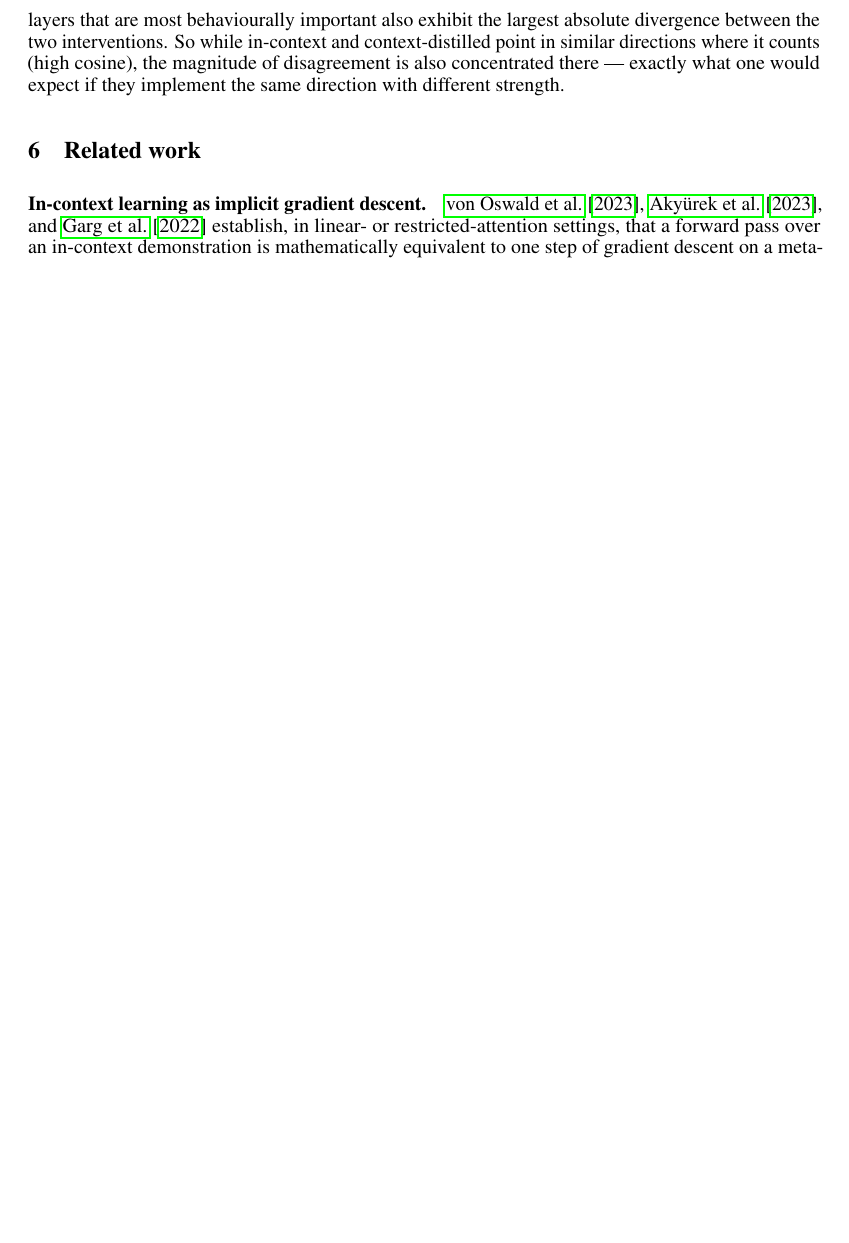
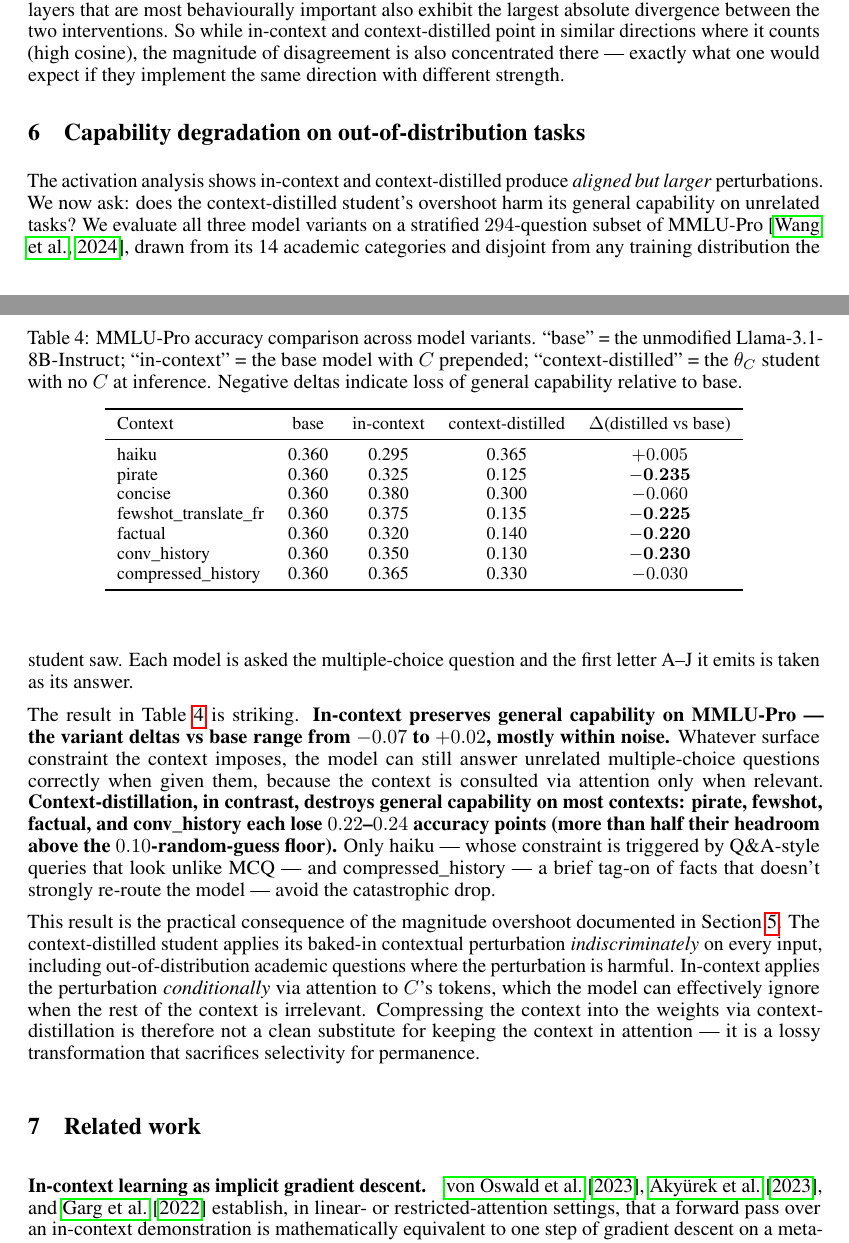
Before and after one commit to zizhao-hu/context-is-the-new-weight, a LaTeX paper (paper/main.tex): part of page 7 of 16 before the commit and two parts of pages 7 and 8 of 17 after it, the two joined at a grey line, cut so that both start at the same text, the shorter picture padded with empty space. Compiled offline with pdfLaTeX.

Commit message:
add §5 MMLU-Pro: capability degradation as headline result
In-context preserves MMLU-Pro accuracy across all 7 contexts (Δ in
[-0.07, +0.02]). Context-distilled destroys it for 4 of 7 contexts
(Δ -0.22 to -0.24). Only haiku (selective trigger) and
compressed_history (brief tag-on facts) avoid the catastrophic drop.

This is the clean behavioral consequence of the magnitude overshoot
in §4: context-distilled applies the perturbation indiscriminately
on every input, including OOD academic MCQ; in-context applies it
conditionally via attention to C tokens. Compressing context into
weights via this recipe is therefore lossy — it sacrifices selectivity
for permanence.

Abstract reframed to lead with the capability-vs-selectivity finding.

Co-Authored-By: Claude Opus 4.7 (1M context) <noreply@anthropic.com>

```diff
--- a/paper/main.tex
+++ b/paper/main.tex
@@ -482,6 +485,68 @@ counts (high cosine), the magnitude of disagreement is also
 concentrated there --- exactly what one would expect if they
 implement the same direction with different strength.
 
+\section{Capability degradation on out-of-distribution tasks}
+\label{sec:mmlu}
+
+The activation analysis shows in-context and context-distilled produce
+\emph{aligned but larger} perturbations. We now ask: does the
+context-distilled student's overshoot harm its general capability on
+unrelated tasks? We evaluate all three model variants on a stratified
+$294$-question subset of MMLU-Pro~\citep{wang2024mmlupro}, drawn from
+its 14 academic categories and disjoint from any training distribution
+the student saw. Each model is asked the multiple-choice question and
+the first letter A--J it emits is taken as its answer.
+
+\begin{table}[t]
+\centering
+\caption{MMLU-Pro accuracy comparison across model variants.
+``base'' = the unmodified Llama-3.1-8B-Instruct; ``in-context'' = the
+base model with $C$ prepended; ``context-distilled'' = the
+$\theta_C$ student with no $C$ at inference. Negative deltas indicate
+loss of general capability relative to base.}
+\label{tab:mmlu}
+\small
+\begin{tabular}{lcccc}
+\toprule
+Context & base & in-context & context-distilled & $\Delta$(distilled vs base) \\
+\midrule
+haiku                  & 0.360 & 0.295 & 0.365 & $+0.005$ \\
+pirate                 & 0.360 & 0.325 & 0.125 & $\mathbf{-0.235}$ \\
+concise                & 0.360 & 0.380 & 0.300 & $-0.060$ \\
+fewshot\_translate\_fr & 0.360 & 0.375 & 0.135 & $\mathbf{-0.225}$ \\
+factual                & 0.360 & 0.320 & 0.140 & $\mathbf{-0.220}$ \\
+conv\_history          & 0.360 & 0.350 & 0.130 & $\mathbf{-0.230}$ \\
+compressed\_history    & 0.360 & 0.365 & 0.330 & $-0.030$ \\
+\bottomrule
+\end{tabular}
+\end{table}
+
+The result in Table~\ref{tab:mmlu} is striking. \textbf{In-context
+preserves general capability on MMLU-Pro --- the variant deltas vs base
+range from~$-0.07$ to~$+0.02$, mostly within noise.} Whatever surface
+constraint the context imposes, the model can still answer
+unrelated multiple-choice questions correctly when given them, because
+the context is consulted via attention only when relevant.
+\textbf{Context-distillation, in contrast, destroys general capability
+on most contexts: pirate, fewshot, factual, and conv\_history each lose
+$0.22$--$0.24$ accuracy points (more than half their headroom above the
+$0.10$-random-guess floor).} Only haiku --- whose constraint is
+triggered by Q\&A-style queries that look unlike MCQ --- and
+compressed\_history --- a brief tag-on of facts that doesn't strongly
+re-route the model --- avoid the catastrophic drop.
+
+This result is the practical consequence of the magnitude overshoot
+documented in Section~\ref{sec:layerwise_norms}. The
+context-distilled student applies its baked-in contextual perturbation
+\emph{indiscriminately} on every input, including out-of-distribution
+academic questions where the perturbation is harmful. In-context
+applies the perturbation \emph{conditionally} via attention to $C$'s
+tokens, which the model can effectively ignore when the rest of the
+context is irrelevant. Compressing the context into the weights via
+context-distillation is therefore not a clean substitute for keeping
+the context in attention --- it is a lossy transformation that
+sacrifices selectivity for permanence.
+
 \section{Related work}
 \label{sec:related}
 
```
Also changed, not shown: paper/references.bib (+7 -0 lines), paper/main.pdf, paper/main.tex (41 more changed lines).
